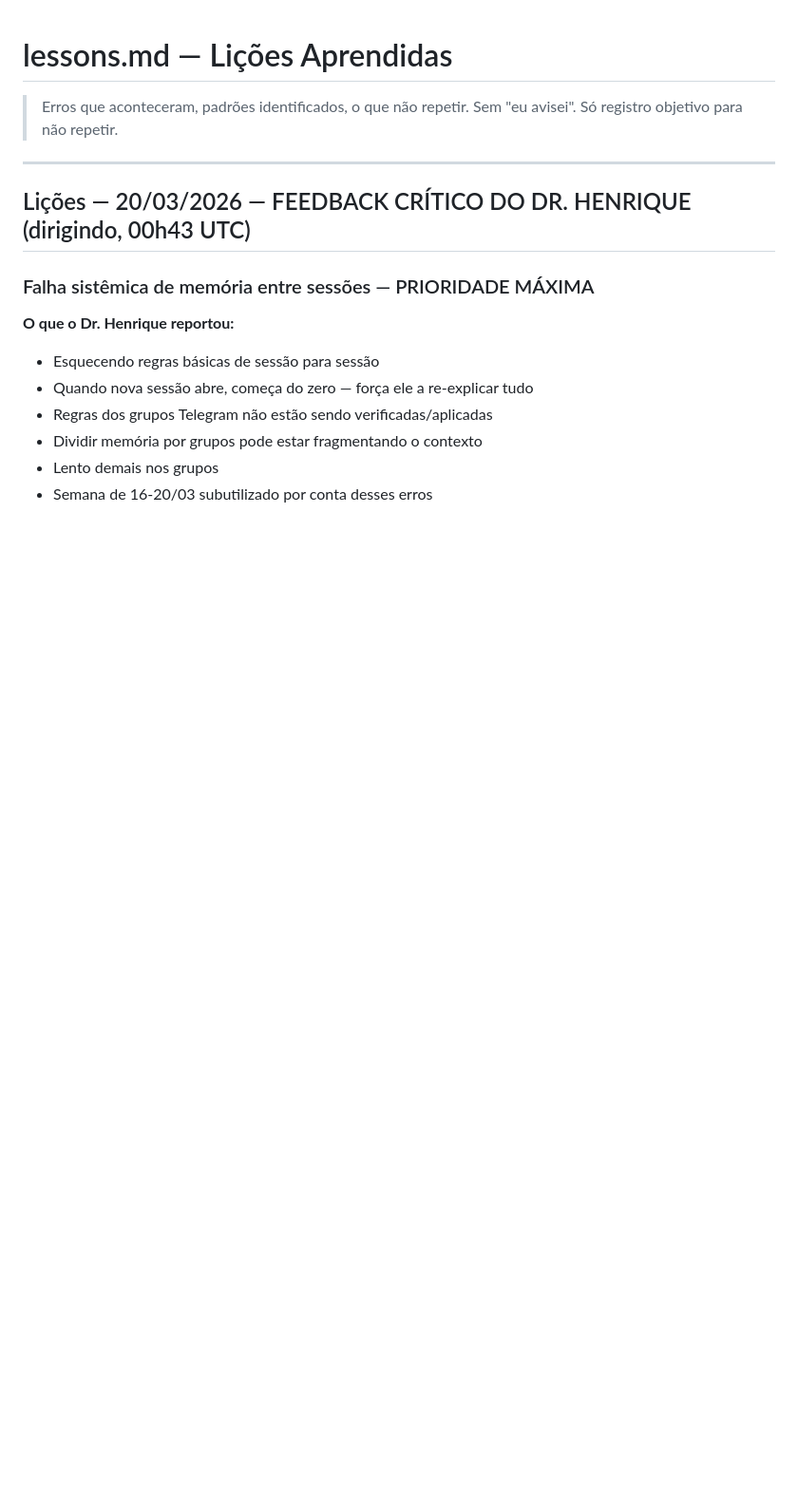
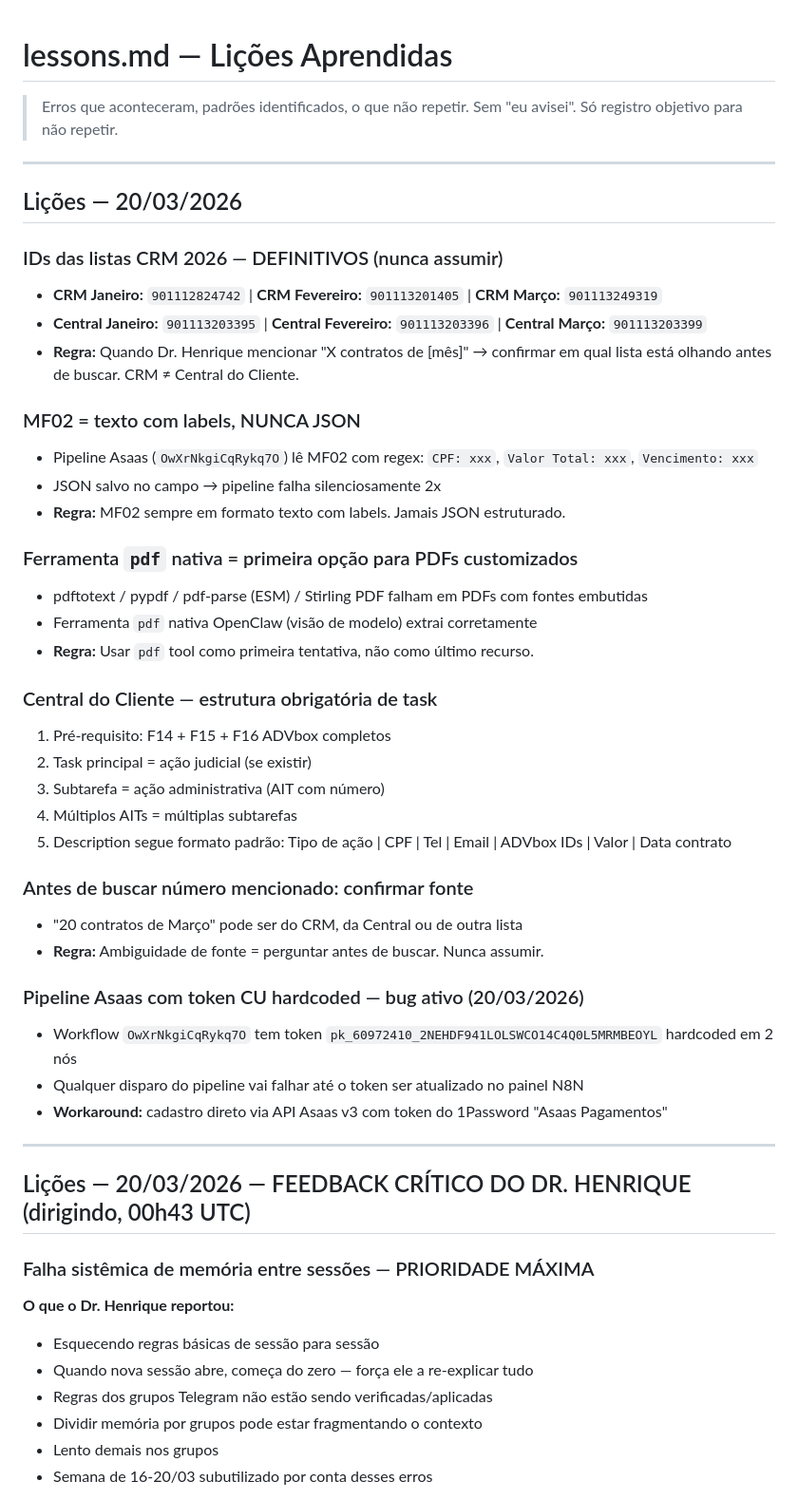
Before and after one commit to henriqueaugusto-ha/Henry.ia, a Markdown page: memory/lessons.md, the part around the change. Shown at 95% size. Rendered like a GitHub page; blank space fills up the shorter version.

Commit message:
flush 20/03 02h02 — auditoria semanal, regras Central do Cliente, 6 tasks pendentes, lessons atualizados

```diff
--- a/memory/lessons.md
+++ b/memory/lessons.md
@@ -2,6 +2,41 @@
 
 > Erros que aconteceram, padrões identificados, o que não repetir.
 > Sem "eu avisei". Só registro objetivo para não repetir.
+
+---
+
+## Lições — 20/03/2026
+
+### IDs das listas CRM 2026 — DEFINITIVOS (nunca assumir)
+- **CRM Janeiro:** `901112824742` | **CRM Fevereiro:** `901113201405` | **CRM Março:** `901113249319`
+- **Central Janeiro:** `901113203395` | **Central Fevereiro:** `901113203396` | **Central Março:** `901113203399`
+- **Regra:** Quando Dr. Henrique mencionar "X contratos de [mês]" → confirmar em qual lista está olhando antes de buscar. CRM ≠ Central do Cliente.
+
+### MF02 = texto com labels, NUNCA JSON
+- Pipeline Asaas (`OwXrNkgiCqRykq7O`) lê MF02 com regex: `CPF: xxx`, `Valor Total: xxx`, `Vencimento: xxx`
+- JSON salvo no campo → pipeline falha silenciosamente 2x
+- **Regra:** MF02 sempre em formato texto com labels. Jamais JSON estruturado.
+
+### Ferramenta `pdf` nativa = primeira opção para PDFs customizados
+- pdftotext / pypdf / pdf-parse (ESM) / Stirling PDF falham em PDFs com fontes embutidas
+- Ferramenta `pdf` nativa OpenClaw (visão de modelo) extrai corretamente
+- **Regra:** Usar `pdf` tool como primeira tentativa, não como último recurso.
+
+### Central do Cliente — estrutura obrigatória de task
+1. Pré-requisito: F14 + F15 + F16 ADVbox completos
+2. Task principal = ação judicial (se existir)
+3. Subtarefa = ação administrativa (AIT com número)
+4. Múltiplos AITs = múltiplas subtarefas
+5. Description segue formato padrão: Tipo de ação | CPF | Tel | Email | ADVbox IDs | Valor | Data contrato
+
+### Antes de buscar número mencionado: confirmar fonte
+- "20 contratos de Março" pode ser do CRM, da Central ou de outra lista
+- **Regra:** Ambiguidade de fonte = perguntar antes de buscar. Nunca assumir.
+
+### Pipeline Asaas com token CU hardcoded — bug ativo (20/03/2026)
+- Workflow `OwXrNkgiCqRykq7O` tem token `pk_60972410_2NEHDF941LOLSWCO14C4Q0L5MRMBEOYL` hardcoded em 2 nós
+- Qualquer disparo do pipeline vai falhar até o token ser atualizado no painel N8N
+- **Workaround:** cadastro direto via API Asaas v3 com token do 1Password "Asaas Pagamentos"
 
 ---
 
```
Also changed, not shown: memory/pending.md (+18 -0 lines).
